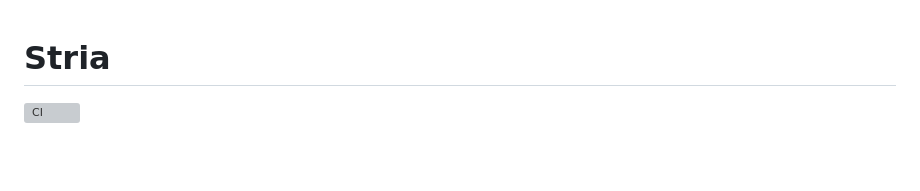
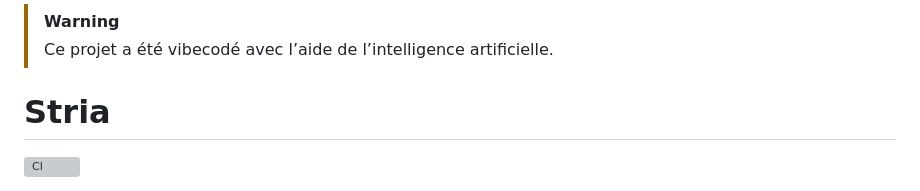
Before and after one commit to charlescoiffier/stria, a Markdown page: README.md, the part around the change. Rendered like a GitHub page; blank space fills up the shorter version; grey boxes are pictures that could not be loaded.

Commit message:
docs: signaler que le projet a été vibecodé

```diff
--- a/README.md
+++ b/README.md
@@ -1,3 +1,6 @@
+> [!WARNING]
+> Ce projet a été vibecodé avec l’aide de l’intelligence artificielle.
+
 # Stria
 
 [![CI](https://github.com/charlescoiffier/stria/actions/workflows/ci.yml/badge.svg)](https://github.com/charlescoiffier/stria/actions/workflows/ci.yml)
```
